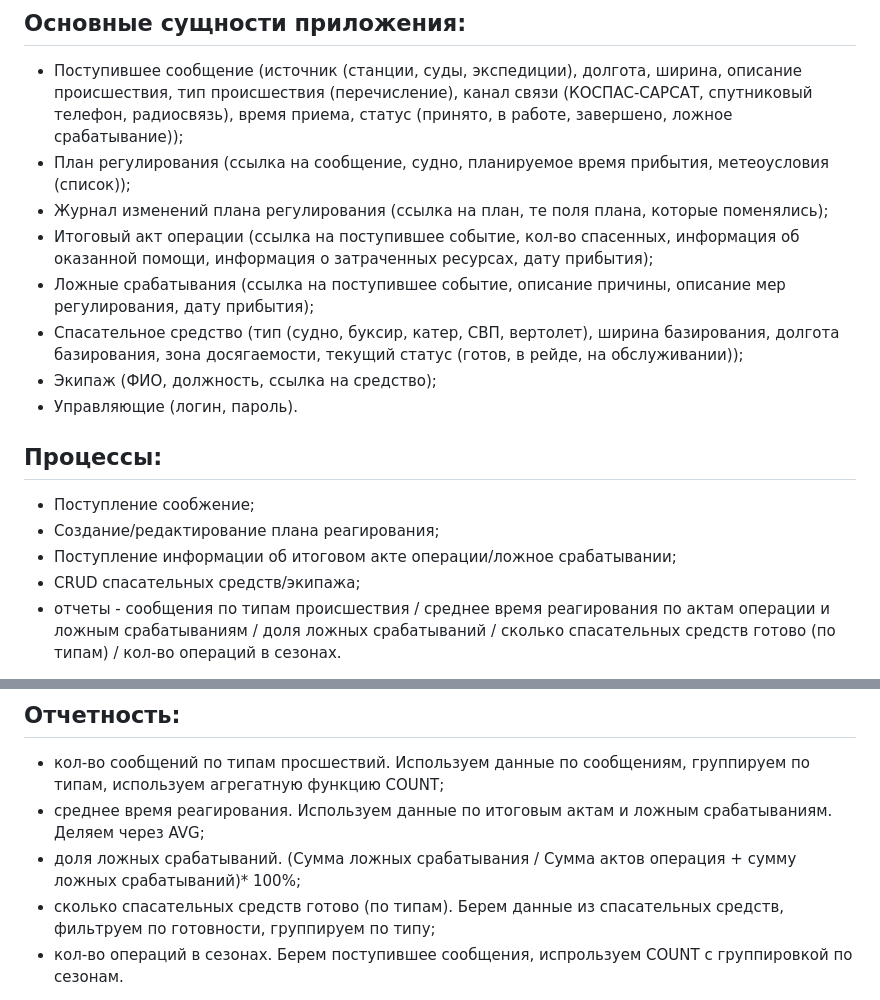
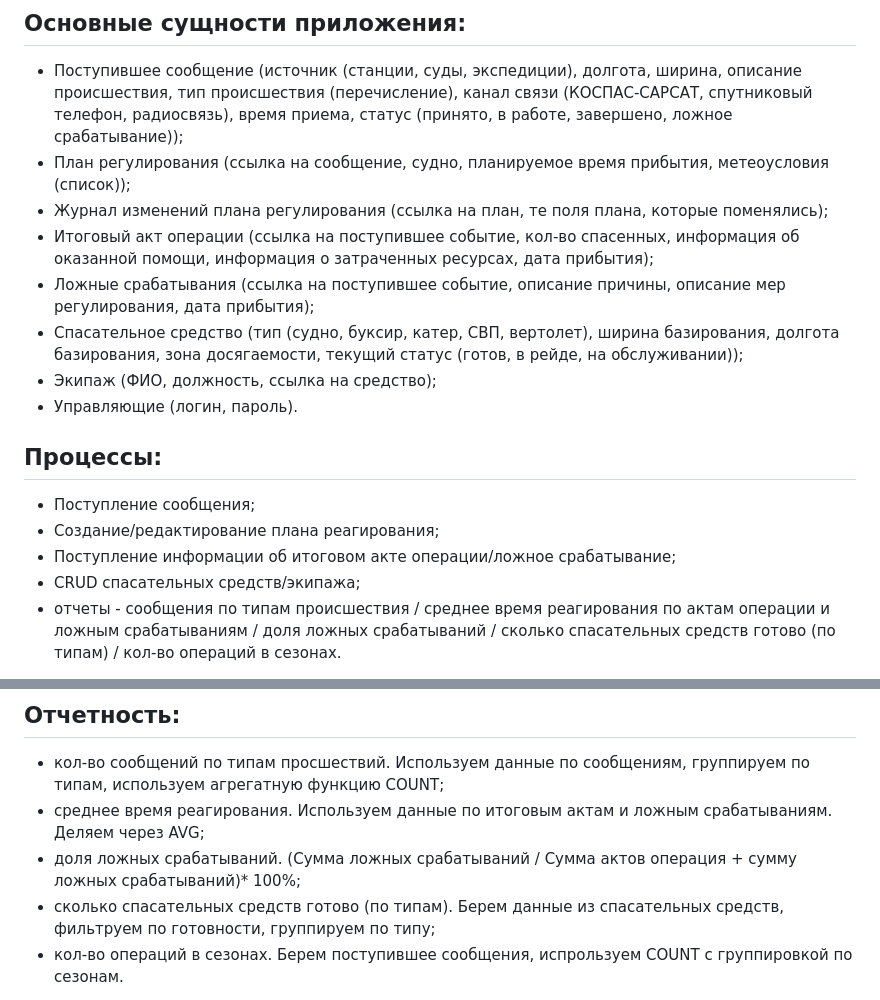
Before and after one commit to Lisiks/Arctic-sos-application, a Markdown page: README.md, 2 parts joined by grey strips. Rendered like a GitHub page.

```diff
--- a/README.md
+++ b/README.md
@@ -5,17 +5,17 @@
 * Поступившее сообщение (источник (станции, суды, экспедиции), долгота, ширина, описание происшествия, тип происшествия (перечисление), канал связи (КОСПАС‑САРСАТ, спутниковый телефон, радиосвязь), время приема, статус (принято, в работе, завершено, ложное срабатывание));
 * План регулирования (ссылка на сообщение, судно, планируемое время прибытия, метеоусловия (список));
 * Журнал изменений плана регулирования (ссылка на план, те поля плана, которые поменялись);
-* Итоговый акт операции (ссылка на поступившее событие, кол-во спасенных, информация об оказанной помощи, информация о затраченных ресурсах, дату прибытия);
-* Ложные срабатывания (ссылка на поступившее событие, описание причины, описание мер регулирования, дату прибытия);
+* Итоговый акт операции (ссылка на поступившее событие, кол-во спасенных, информация об оказанной помощи, информация о затраченных ресурсах, дата прибытия);
+* Ложные срабатывания (ссылка на поступившее событие, описание причины, описание мер регулирования, дата прибытия);
 * Cпасательное средство (тип (судно, буксир, катер, СВП, вертолет), ширина базирования, долгота базирования, зона досягаемости, текущий статус (готов, в рейде, на обслуживании));
 * Экипаж (ФИО, должность, ссылка на средство);
 * Управляющие (логин, пароль).
 
 ## Процессы:
 
-* Поступление сообжение;
+* Поступление сообщения;
 * Создание/редактирование плана реагирования;
-* Поступление информации об итоговом акте операции/ложное cрабатывании;
+* Поступление информации об итоговом акте операции/ложное cрабатывание;
 * CRUD спасательных средств/экипажа;
 * отчеты - сообщения по типам происшествия / среднее время реагирования по актам операции и ложным срабатываниям / доля ложных срабатываний / сколько спасательных средств готово (по типам) / кол-во операций в сезонах.
 
@@ -44,6 +44,6 @@
 
 * кол-во сообщений по типам просшествий. Используем данные по сообщениям, группируем по типам, используем агрегатную функцию COUNT;
 * среднее время реагирования. Используем данные по итоговым актам и ложным срабатываниям. Деляем через AVG;
-* доля ложных срабатываний. (Сумма ложных срабатывания / Сумма актов операция + сумму ложных срабатываний)* 100%;
+* доля ложных срабатываний. (Сумма ложных срабатываний / Сумма актов операция + сумму ложных срабатываний)* 100%;
 * сколько спасательных средств готово (по типам). Берем данные из спасательных средств, фильтруем по готовности, группируем по типу;
 * кол-во операций в сезонах. Берем поступившее сообщения, испрользуем COUNT с группировкой по сезонам.
```
